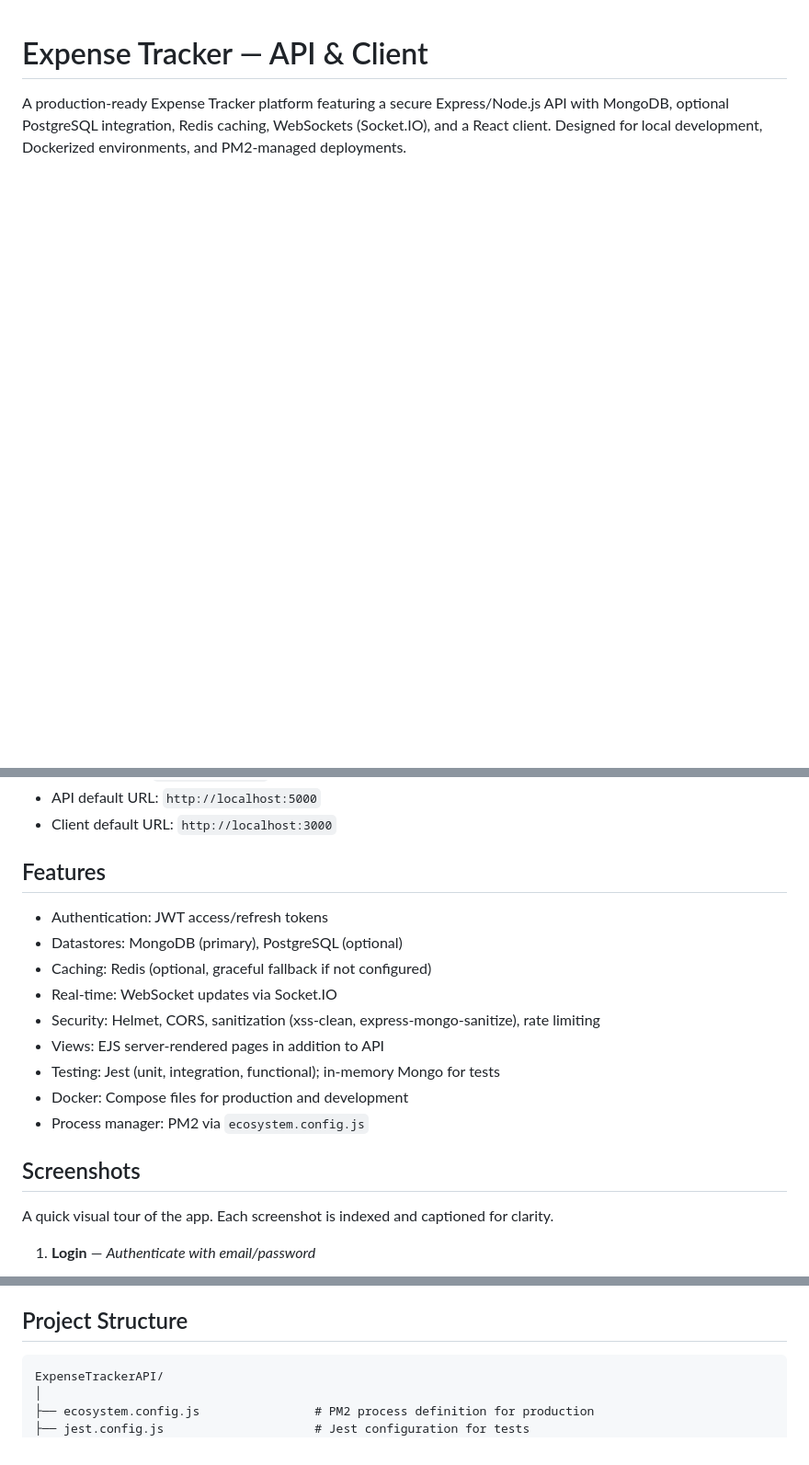
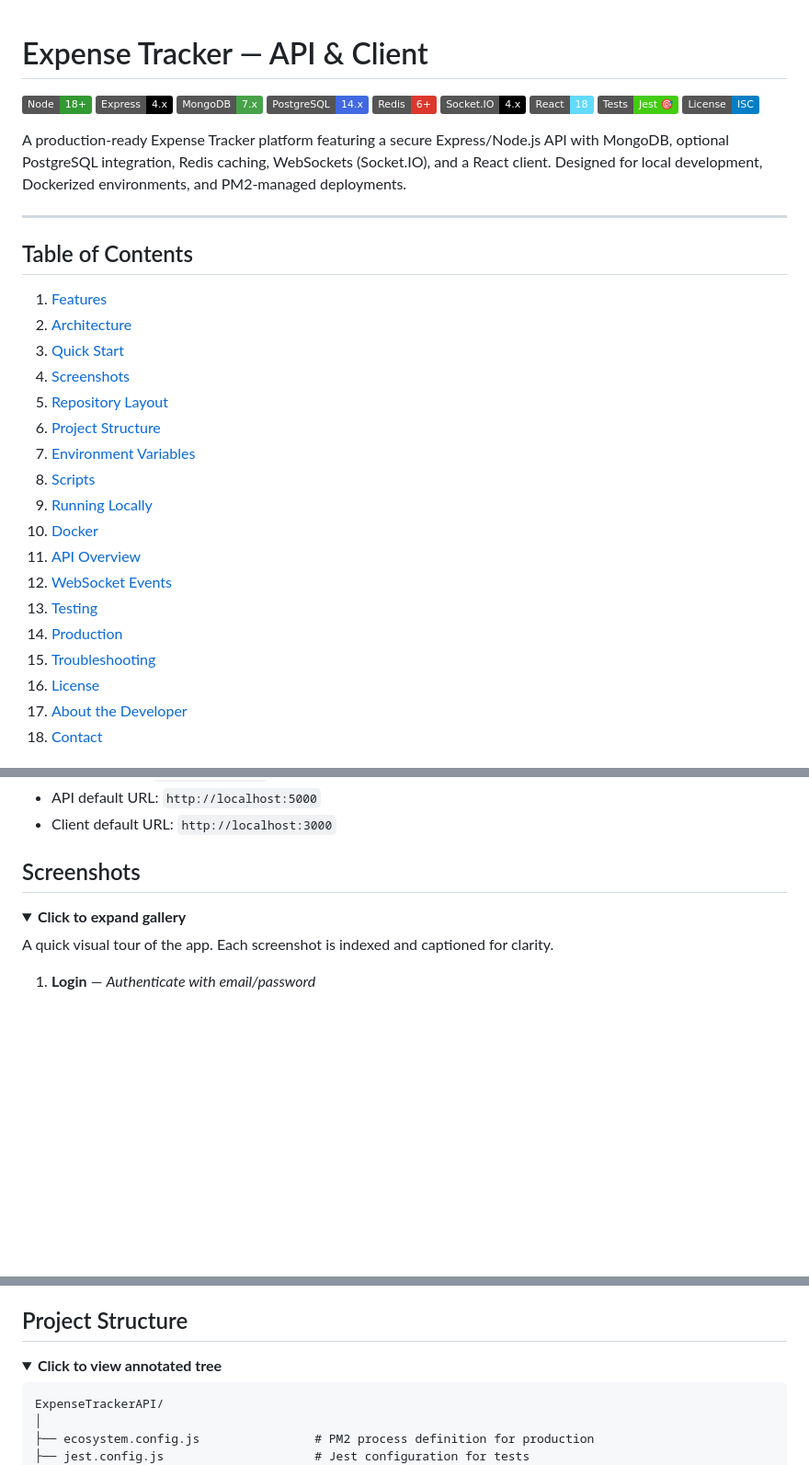
Before and after one commit to Taranjot13/ExpenseTrackerAPI, a Markdown page: README.md, 3 parts joined by grey strips. Shown at 92% size. GitHub-like rendering; folded sections open; badges without logos; blank space fills up the shorter version.

````diff
--- a/README.md
+++ b/README.md
@@ -1,3 +1,37 @@
 # Expense Tracker — API & Client
 
+![Node](https://img.shields.io/badge/Node-18%2B-339933?logo=node.js&logoColor=white)
+![Express](https://img.shields.io/badge/Express-4.x-000000?logo=express&logoColor=white)
+![MongoDB](https://img.shields.io/badge/MongoDB-7.x-47A248?logo=mongodb&logoColor=white)
+![PostgreSQL](https://img.shields.io/badge/PostgreSQL-14.x-4169E1?logo=postgresql&logoColor=white)
+![Redis](https://img.shields.io/badge/Redis-6%2B-DC382D?logo=redis&logoColor=white)
+![Socket.IO](https://img.shields.io/badge/Socket.IO-4.x-010101?logo=socket.io&logoColor=white)
+![React](https://img.shields.io/badge/React-18-61DAFB?logo=react&logoColor=061A23)
+![Tests](https://img.shields.io/badge/Tests-Jest%20%F0%9F%8E%AF-brightgreen)
+![License](https://img.shields.io/badge/License-ISC-blue)
+
 A production-ready Expense Tracker platform featuring a secure Express/Node.js API with MongoDB, optional PostgreSQL integration, Redis caching, WebSockets (Socket.IO), and a React client. Designed for local development, Dockerized environments, and PM2-managed deployments.
+
+---
+
+## Table of Contents
+
+1. [Features](#features)
+2. [Architecture](#architecture)
+3. [Quick Start](#quick-start)
+4. [Screenshots](#screenshots)
+5. [Repository Layout](#repository-layout)
+6. [Project Structure](#project-structure)
+7. [Environment Variables](#environment-variables)
+8. [Scripts](#scripts)
+9. [Running Locally](#running-locally)
+10. [Docker](#docker)
+11. [API Overview](#api-overview)
+12. [WebSocket Events](#websocket-events)
+13. [Testing](#testing)
+14. [Production](#production)
+15. [Troubleshooting](#troubleshooting)
+16. [License](#license)
+17. [About the Developer](#-about-the-developer)
+18. [Contact](#-contact)
+
@@ -14,19 +71,10 @@ A production-ready Expense Tracker platform featuring a secure Express/Node.js A
 - API default URL: `http://localhost:5000`
 - Client default URL: `http://localhost:3000`
 
-## Features
+## Screenshots
 
-- Authentication: JWT access/refresh tokens
-- Datastores: MongoDB (primary), PostgreSQL (optional)
-- Caching: Redis (optional, graceful fallback if not configured)
-- Real-time: WebSocket updates via Socket.IO
-- Security: Helmet, CORS, sanitization (xss-clean, express-mongo-sanitize), rate limiting
-- Views: EJS server-rendered pages in addition to API
-- Testing: Jest (unit, integration, functional); in-memory Mongo for tests
-- Docker: Compose files for production and development
-- Process manager: PM2 via `ecosystem.config.js`
-
-## Screenshots
+<details>
+<summary><b>Click to expand gallery</b></summary>
 
 A quick visual tour of the app. Each screenshot is indexed and captioned for clarity.
 
@@ -82,6 +140,9 @@ A quick visual tour of the app. Each screenshot is indexed and captioned for cla
 - Tests: [tests](tests)
 
 ## Project Structure
+
+<details>
+<summary><b>Click to view annotated tree</b></summary>
 
 ```
 ExpenseTrackerAPI/
````
Also changed, not shown: other parts of README.md (+35 -0 lines).
